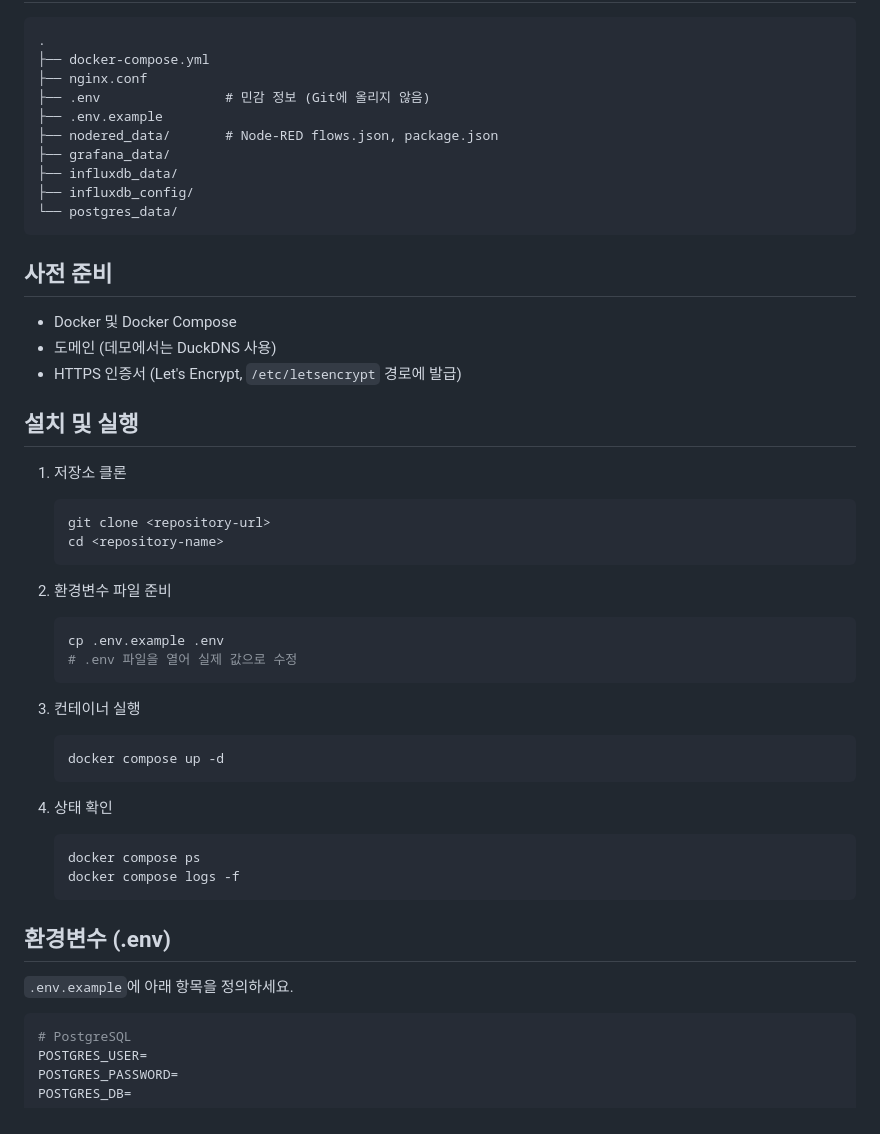
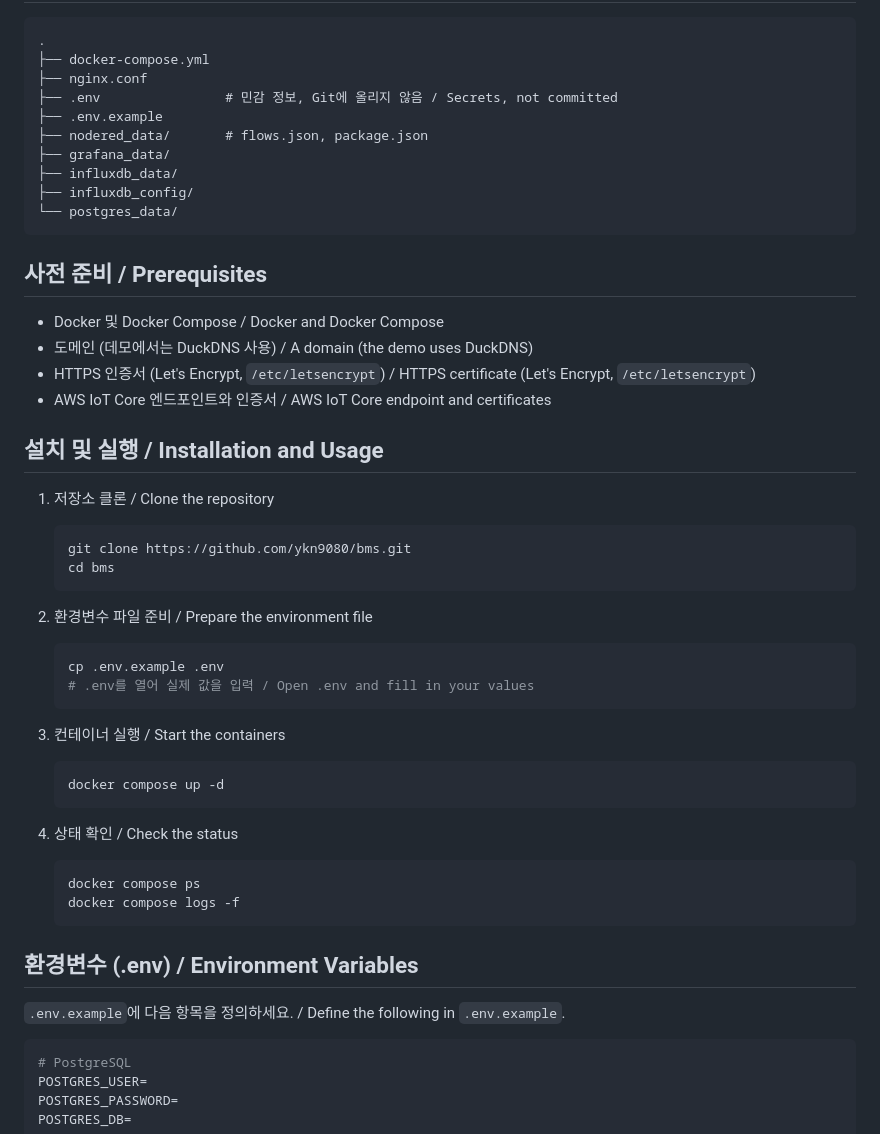
Before and after one commit to ykn9080/bms, a Markdown page: README.md, the part around one of its changes. GitHub-like rendering.

````diff
--- a/README.md
+++ b/README.md
@@ -50,53 +52,54 @@ Docker Compose 기반의 BMS(건물 관리 시스템) 데모 시스템입니다.
 .
 ├── docker-compose.yml
 ├── nginx.conf
-├── .env                # 민감 정보 (Git에 올리지 않음)
+├── .env                # 민감 정보, Git에 올리지 않음 / Secrets, not committed
 ├── .env.example
-├── nodered_data/       # Node-RED flows.json, package.json
+├── nodered_data/       # flows.json, package.json
 ├── grafana_data/
 ├── influxdb_data/
 ├── influxdb_config/
 └── postgres_data/
 ```
 
-## 사전 준비
+## 사전 준비 / Prerequisites
 
-- Docker 및 Docker Compose
-- 도메인 (데모에서는 DuckDNS 사용)
-- HTTPS 인증서 (Let's Encrypt, `/etc/letsencrypt` 경로에 발급)
+- Docker 및 Docker Compose / Docker and Docker Compose
+- 도메인 (데모에서는 DuckDNS 사용) / A domain (the demo uses DuckDNS)
+- HTTPS 인증서 (Let's Encrypt, `/etc/letsencrypt`) / HTTPS certificate (Let's Encrypt, `/etc/letsencrypt`)
+- AWS IoT Core 엔드포인트와 인증서 / AWS IoT Core endpoint and certificates
 
-## 설치 및 실행
+## 설치 및 실행 / Installation and Usage
 
-1. 저장소 클론
+1. 저장소 클론 / Clone the repository
 
    ```bash
-   git clone <repository-url>
-   cd <repository-name>
+   git clone https://github.com/ykn9080/bms.git
+   cd bms
    ```
 
-2. 환경변수 파일 준비
+2. 환경변수 파일 준비 / Prepare the environment file
 
    ```bash
    cp .env.example .env
-   # .env 파일을 열어 실제 값으로 수정
+   # .env를 열어 실제 값을 입력 / Open .env and fill in your values
    ```
 
-3. 컨테이너 실행
+3. 컨테이너 실행 / Start the containers
 
    ```bash
    docker compose up -d
    ```
 
-4. 상태 확인
+4. 상태 확인 / Check the status
 
    ```bash
    docker compose ps
    docker compose logs -f
    ```
 
-## 환경변수 (.env)
+## 환경변수 (.env) / Environment Variables
 
-`.env.example`에 아래 항목을 정의하세요.
+`.env.example`에 다음 항목을 정의하세요. / Define the following in `.env.example`.
 
 ```env
 # PostgreSQL
````
Also changed, not shown: other parts of README.md (+52 -48 lines).
